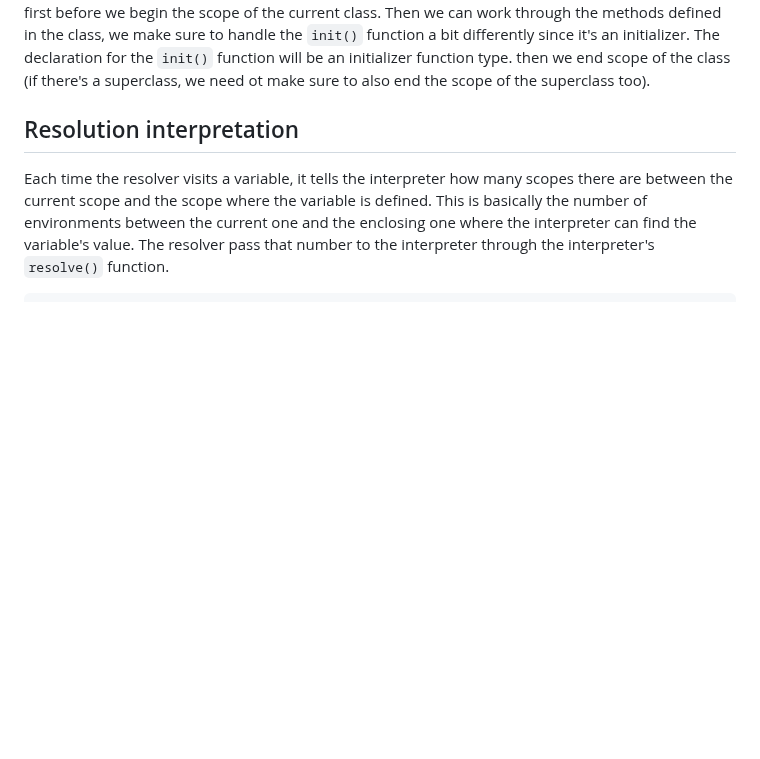
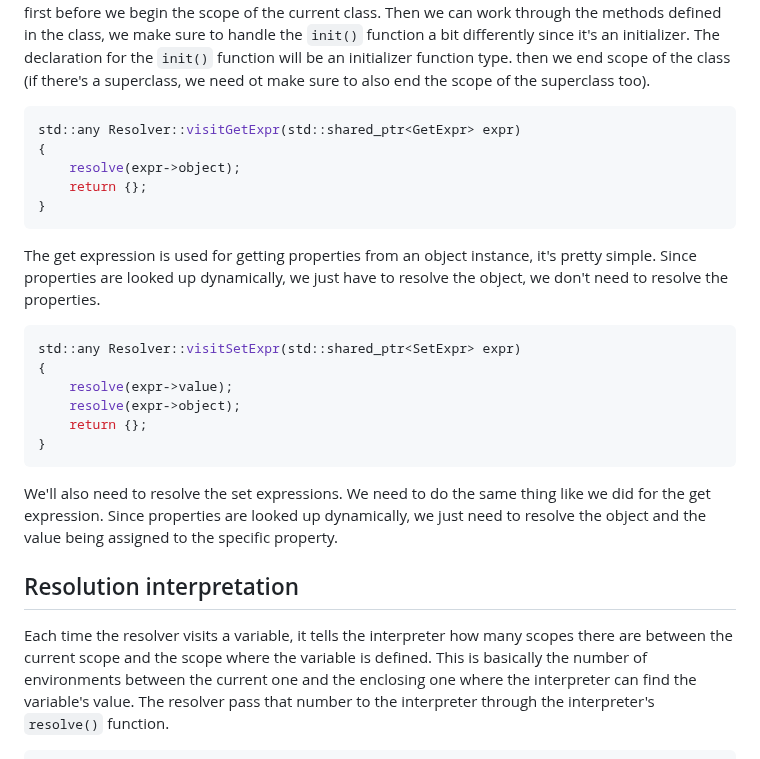
Before and after one commit to namberino/nimble, a Markdown page: doc/resolver.md, the part around the change. Drawn GitHub-style; blank space fills up the shorter version.

Commit message:
Add get and set expression resolution doc

````diff
--- a/doc/resolver.md
+++ b/doc/resolver.md
@@ -274,6 +274,27 @@ std::any Resolver::visitClassStmt(std::shared_ptr<ClassStmt> stmt)
 
 Class statements also follow a similar trajectory to function statements. Since NIMBLE allows superclasses, we do the same thing we did for functions, we use the `enclosing_class` to store the enclosing class type. Then we declare and define the class by name. We then check if the superclass that the current class is inheriting from is the same as the current class's name, if it is then we throw an error. Then we check for superclasses, if there is a superclass, we have to resolve that superclass first before we begin the scope of the current class. Then we can work through the methods defined in the class, we make sure to handle the `init()` function a bit differently since it's an initializer. The declaration for the `init()` function will be an initializer function type. then we end scope of the class (if there's a superclass, we need ot make sure to also end the scope of the superclass too).
 
+```cpp
+std::any Resolver::visitGetExpr(std::shared_ptr<GetExpr> expr)
+{
+    resolve(expr->object);
+    return {};
+}
+```
+
+The get expression is used for getting properties from an object instance, it's pretty simple. Since properties are looked up dynamically, we just have to resolve the object, we don't need to resolve the properties.
+
+```cpp
+std::any Resolver::visitSetExpr(std::shared_ptr<SetExpr> expr)
+{
+    resolve(expr->value);
+    resolve(expr->object);
+    return {};
+}
+```
+
+We'll also need to resolve the set expressions. We need to do the same thing like we did for the get expression. Since properties are looked up dynamically, we just need to resolve the object and the value being assigned to the specific property.
+
 ## Resolution interpretation
 
 Each time the resolver visits a variable, it tells the interpreter how many scopes there are between the current scope and the scope where the variable is defined. This is basically  the number of environments between the current one and the enclosing one where the interpreter can find the variable's value. The resolver pass that number to the interpreter through the interpreter's `resolve()` function.
````
Also changed, not shown: doc/oop.md (+12 -0 lines).
